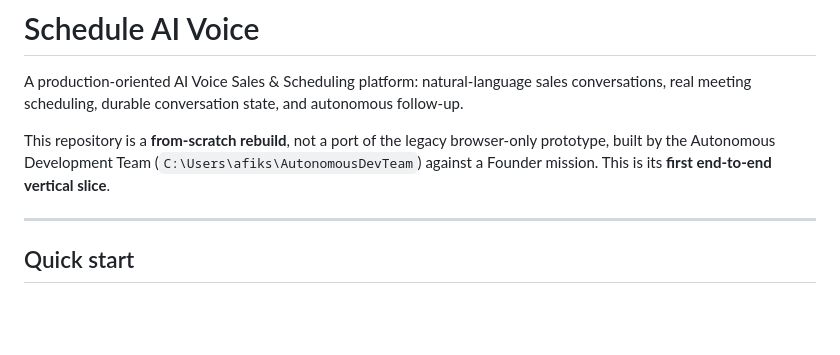
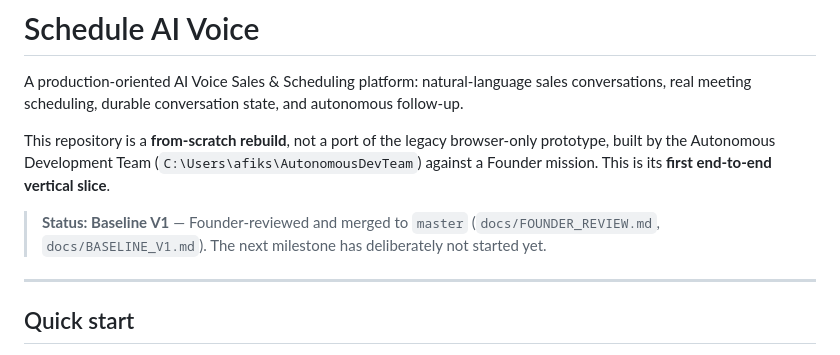
Before and after one commit to Afiksuissa12/schedule-ai-voice, a Markdown page: README.md, the part around the change. Rendered like a GitHub page; blank space fills up the shorter version.

```diff
--- a/README.md
+++ b/README.md
@@ -8,6 +8,10 @@ This repository is a **from-scratch rebuild**, not a port of the legacy
 browser-only prototype, built by the Autonomous Development Team
 (`C:\Users\afiks\AutonomousDevTeam`) against a Founder mission. This is its
 **first end-to-end vertical slice**.
+
+> **Status: Baseline V1** — Founder-reviewed and merged to `master`
+> (`docs/FOUNDER_REVIEW.md`, `docs/BASELINE_V1.md`). The next milestone has
+> deliberately not started yet.
 
 ---
 
```
Also changed, not shown: docs/BASELINE_V1.md (added, +114 -0 lines), docs/DECISIONS.md (+22 -1 lines).
